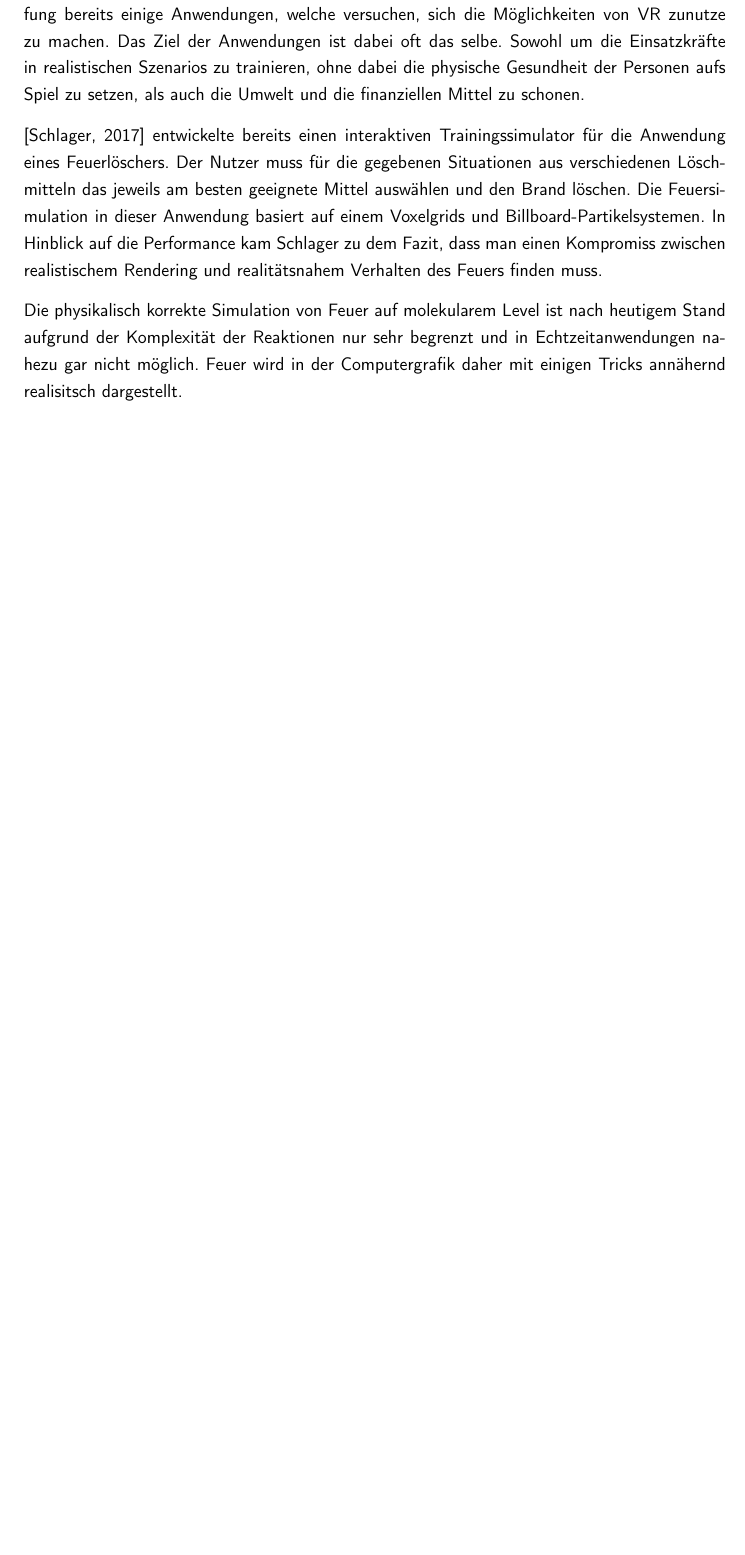
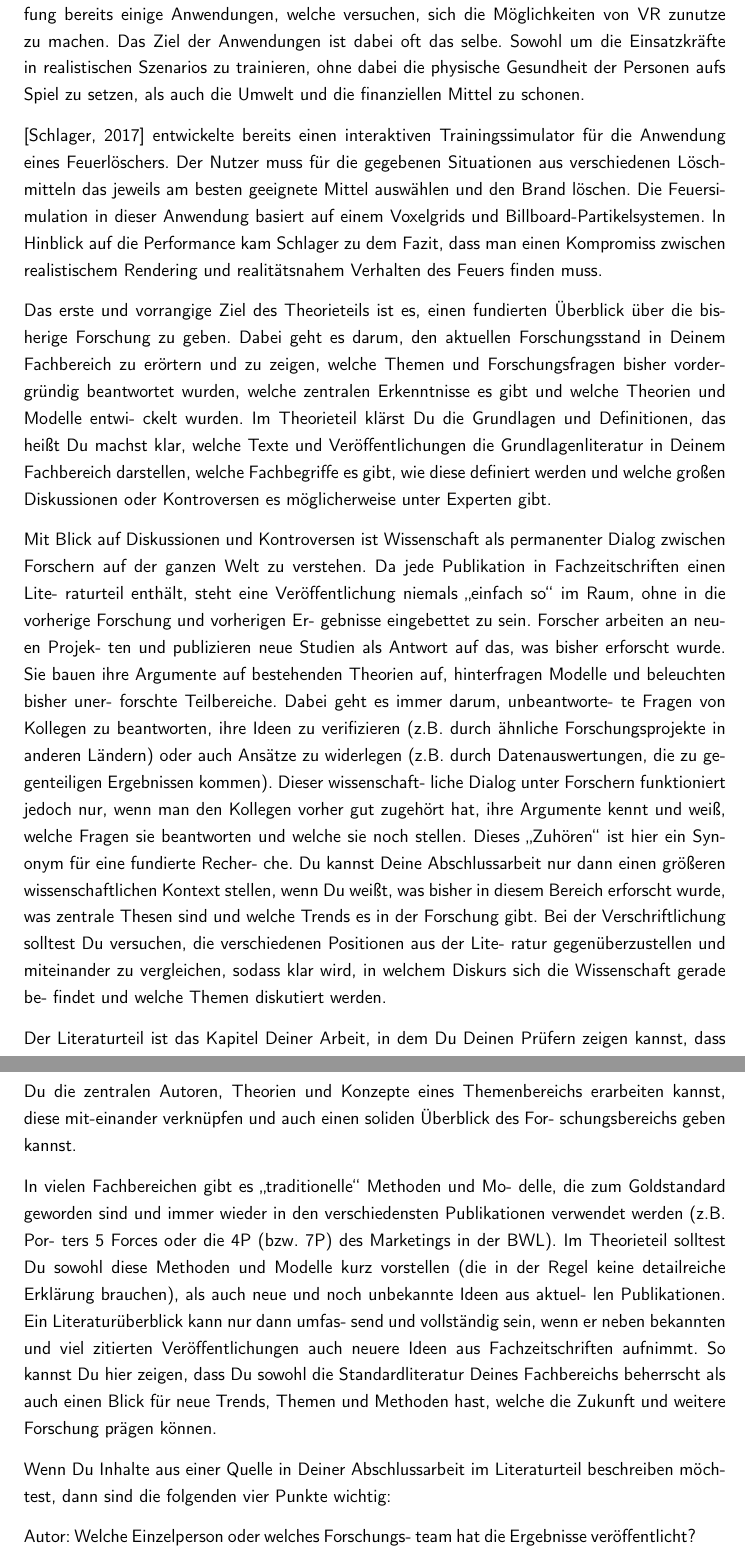
Before and after one commit to mirosteiger/bachelor-thesis, a LaTeX document (Steiger_Miro_Abschlussarbeit.tex, which reads chapters/relatedWork/relatedWork.tex): part of page 6 of 14 before the commit and two parts of pages 6 and 7 of 14 after it, the two joined at a grey line, cut so that both start at the same text, the shorter picture padded with empty space. Compiled offline with pdfLaTeX.

Commit message:
Struktur angepasst

```diff
--- a/chapters/relatedWork/relatedWork.tex
+++ b/chapters/relatedWork/relatedWork.tex
@@ -19,9 +19,17 @@ zu dem Fazit, dass man einen Kompromiss zwischen realistischem Rendering und rea
 des Feuers finden muss.
 
 
-Die physikalisch korrekte Simulation von Feuer auf molekularem Level ist nach heutigem
-Stand aufgrund der Komplexität der Reaktionen nur sehr begrenzt und in Echtzeitanwendungen nahezu gar nicht
-möglich. Feuer wird in der Computergrafik daher mit einigen Tricks annähernd realisitsch dargestellt.
+Das erste und vorrangige Ziel des Theorieteils ist es, einen fundierten Überblick über die bisherige Forschung zu geben. Dabei geht es darum, den aktuellen Forschungsstand in Deinem Fachbereich zu erörtern und zu zeigen, welche Themen und Forschungsfragen bisher vordergründig beantwortet wurden, welche zentralen Erkenntnisse es gibt und welche Theorien und Modelle entwi- ckelt wurden. Im Theorieteil klärst Du die Grundlagen und Definitionen, das heißt Du machst klar, welche Texte und Veröffentlichungen die Grundlagenliteratur in Deinem Fachbereich darstellen, welche Fachbegriffe es gibt, wie diese definiert werden und welche großen Diskussionen oder Kontroversen es möglicherweise unter Experten gibt.
 
 
-\newpage
+Mit Blick auf Diskussionen und Kontroversen ist Wissenschaft als permanenter Dialog zwischen Forschern auf der ganzen Welt zu verstehen. Da jede Publikation in Fachzeitschriften einen Lite- raturteil enthält, steht eine Veröffentlichung niemals „einfach so“ im Raum, ohne in die vorherige Forschung und vorherigen Er- gebnisse eingebettet zu sein. Forscher arbeiten an neuen Projek- ten und publizieren neue Studien als Antwort auf das, was bisher erforscht wurde. Sie bauen ihre Argumente auf bestehenden Theorien auf, hinterfragen Modelle und beleuchten bisher uner- forschte Teilbereiche. Dabei geht es immer darum, unbeantworte- te Fragen von Kollegen zu beantworten, ihre Ideen zu verifizieren (z.B. durch ähnliche Forschungsprojekte in anderen Ländern) oder auch Ansätze zu widerlegen (z.B. durch Datenauswertungen, die zu gegenteiligen Ergebnissen kommen). Dieser wissenschaft- liche Dialog unter Forschern funktioniert jedoch nur, wenn man den Kollegen vorher gut zugehört hat, ihre Argumente kennt und weiß, welche Fragen sie beantworten und welche sie noch stellen. Dieses „Zuhören“ ist hier ein Synonym für eine fundierte Recher- che. Du kannst Deine Abschlussarbeit nur dann einen größeren wissenschaftlichen Kontext stellen, wenn Du weißt, was bisher in diesem Bereich erforscht wurde, was zentrale Thesen sind und welche Trends es in der Forschung gibt. Bei der Verschriftlichung solltest Du versuchen, die verschiedenen Positionen aus der Lite- ratur gegenüberzustellen und miteinander zu vergleichen, sodass klar wird, in welchem Diskurs sich die Wissenschaft gerade be- findet und welche Themen diskutiert werden.
+
+
+Der Literaturteil ist das Kapitel Deiner Arbeit, in dem Du Deinen Prüfern zeigen kannst, dass Du die zentralen Autoren, Theorien und Konzepte eines Themenbereichs erarbeiten kannst, diese mit-einander verknüpfen und auch einen soliden Überblick des For- schungsbereichs geben kannst.
+
+
+In vielen Fachbereichen gibt es „traditionelle“ Methoden und Mo- delle, die zum Goldstandard geworden sind und immer wieder in den verschiedensten Publikationen verwendet werden (z.B. Por- ters 5 Forces oder die 4P (bzw. 7P) des Marketings in der BWL). Im Theorieteil solltest Du sowohl diese Methoden und Modelle kurz vorstellen (die in der Regel keine detailreiche Erklärung brauchen), als auch neue und noch unbekannte Ideen aus aktuel- len Publikationen. Ein Literaturüberblick kann nur dann umfas- send und vollständig sein, wenn er neben bekannten und viel zitierten Veröffentlichungen auch neuere Ideen aus Fachzeitschriften aufnimmt. So kannst Du hier zeigen, dass Du sowohl die Standardliteratur Deines Fachbereichs beherrscht als auch einen Blick für neue Trends, Themen und Methoden hast, welche die Zukunft und weitere Forschung prägen können.
+
+Wenn Du Inhalte aus einer Quelle in Deiner Abschlussarbeit im Literaturteil beschreiben möchtest, dann sind die folgenden vier Punkte wichtig:
+
+    Autor: Welche Einzelperson oder welches Forschungs- team hat die Ergebnisse veröffentlicht?
```
Also changed, not shown: Steiger_Miro_Abschlussarbeit.tex (+1 -0 lines), chapters/basics/basics.tex (+1 -1 lines), chapters/evaluation/evaluation.tex (added, +6 -0 lines), Steiger_Miro_Abschlussarbeit.pdf, chapters/relatedWork/relatedWork.tex (6 more changed lines).
